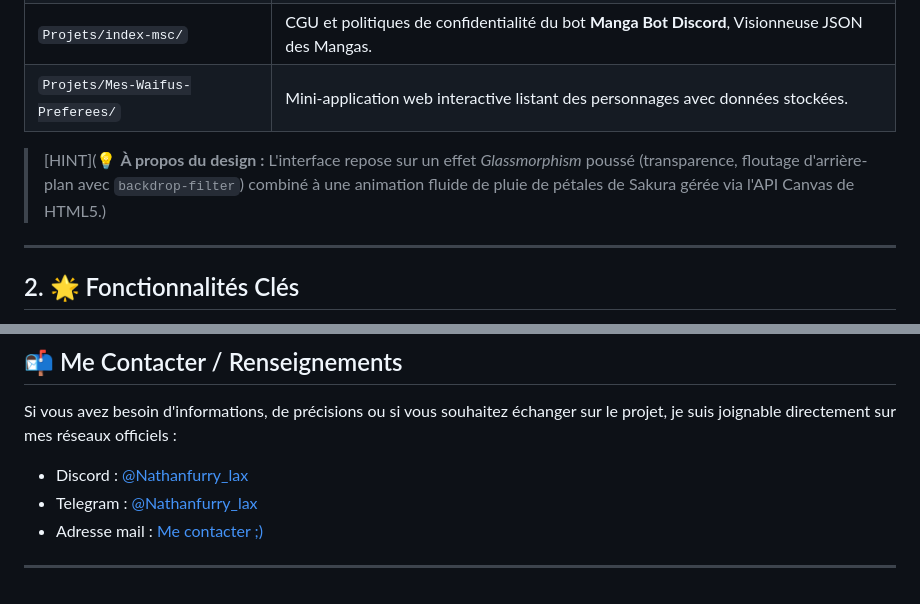
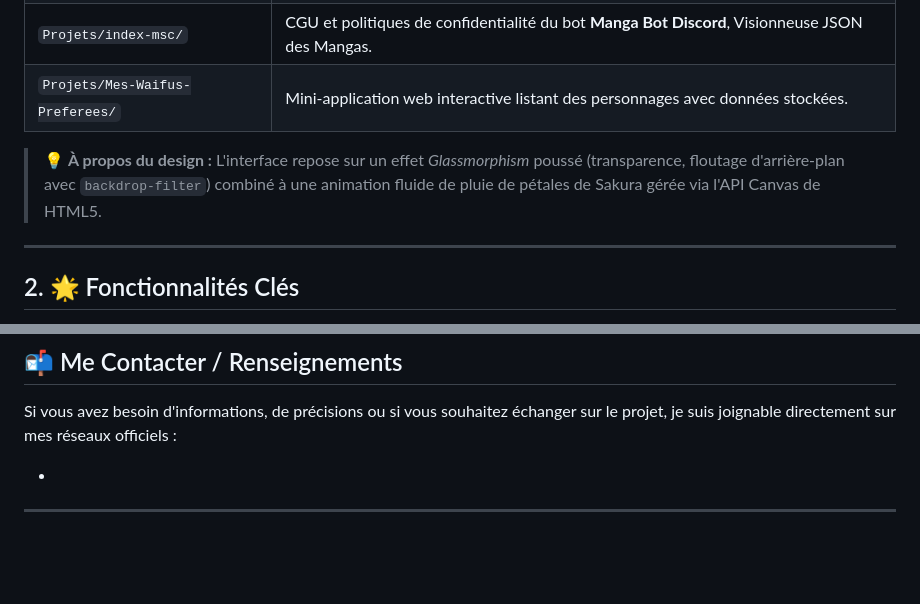
Before and after one commit to Nathan-Pro-FR/Porftolio_Nathan, a Markdown page: README.md, 2 parts joined by grey strips. GitHub-like rendering; blank space fills up the shorter version.

```diff
--- a/README.md
+++ b/README.md
@@ -176,7 +181,7 @@ graph LR
 | `Projets/index-msc/` | CGU et politiques de confidentialité du bot **Manga Bot Discord**, Visionneuse JSON des Mangas. |
 | `Projets/Mes-Waifus-Preferees/` | Mini-application web interactive listant des personnages avec données stockées. |
 
-> [HINT](💡 **À propos du design :** L'interface repose sur un effet *Glassmorphism* poussé (transparence, floutage d'arrière-plan avec `backdrop-filter`) combiné à une animation fluide de pluie de pétales de Sakura gérée via l'API Canvas de HTML5.)
+> 💡 **À propos du design :** L'interface repose sur un effet *Glassmorphism* poussé (transparence, floutage d'arrière-plan avec `backdrop-filter`) combiné à une animation fluide de pluie de pétales de Sakura gérée via l'API Canvas de HTML5.
 
 ---
 
@@ -288,7 +293,5 @@ Un grand merci aux créateurs des ressources en libre accès utilisées pour ce
 
 Si vous avez besoin d'informations, de précisions ou si vous souhaitez échanger sur le projet, je suis joignable directement sur mes réseaux officiels :
 
-* Discord : [@Nathanfurry_lax]()
-* Telegram : [@Nathanfurry_lax]()
-* Adresse mail : [Me contacter ;) ](mailto:laxnathan59.pro@gmail.com)
+*
 ---
```
Also changed, not shown: other parts of README.md (+11 -6 lines).
